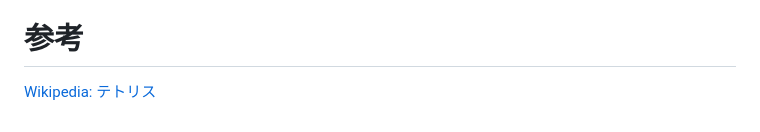
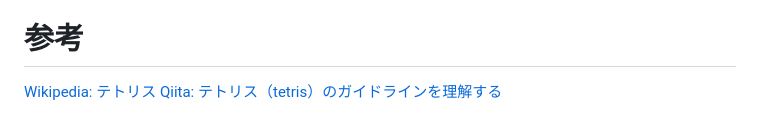
Before and after one commit to teamdev-black/Tetris, a Markdown page: docs/functional-requirements.md, the part around the change. GitHub-like rendering.

```diff
--- a/docs/functional-requirements.md
+++ b/docs/functional-requirements.md
@@ -111,3 +111,4 @@
 
 # 参考
 [Wikipedia: テトリス](https://ja.wikipedia.org/wiki/%E3%83%86%E3%83%88%E3%83%AA%E3%82%B9)
+[Qiita: テトリス（tetris）のガイドラインを理解する](https://qiita.com/ki_ki33/items/35566f052af7b916607b)
```
